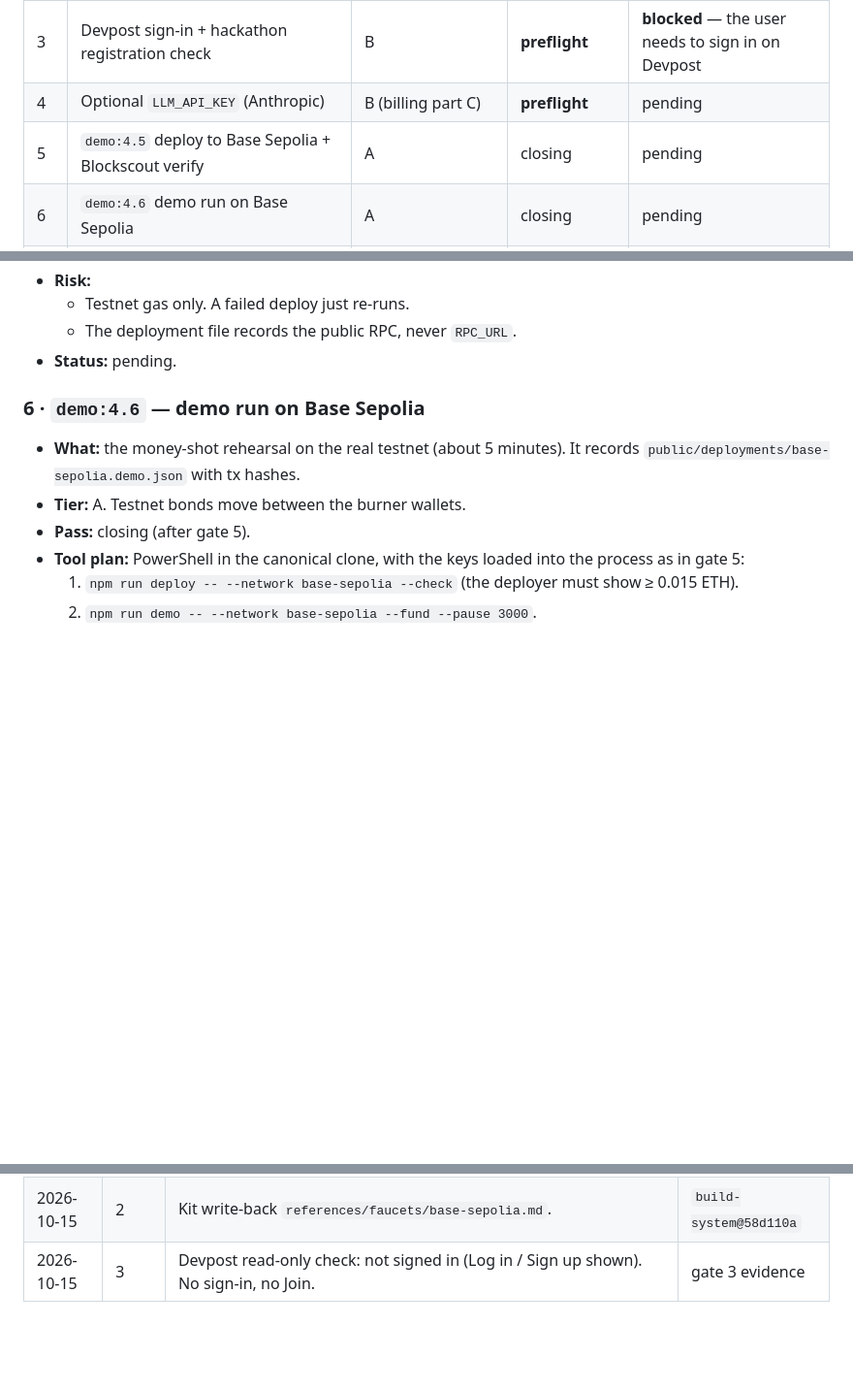
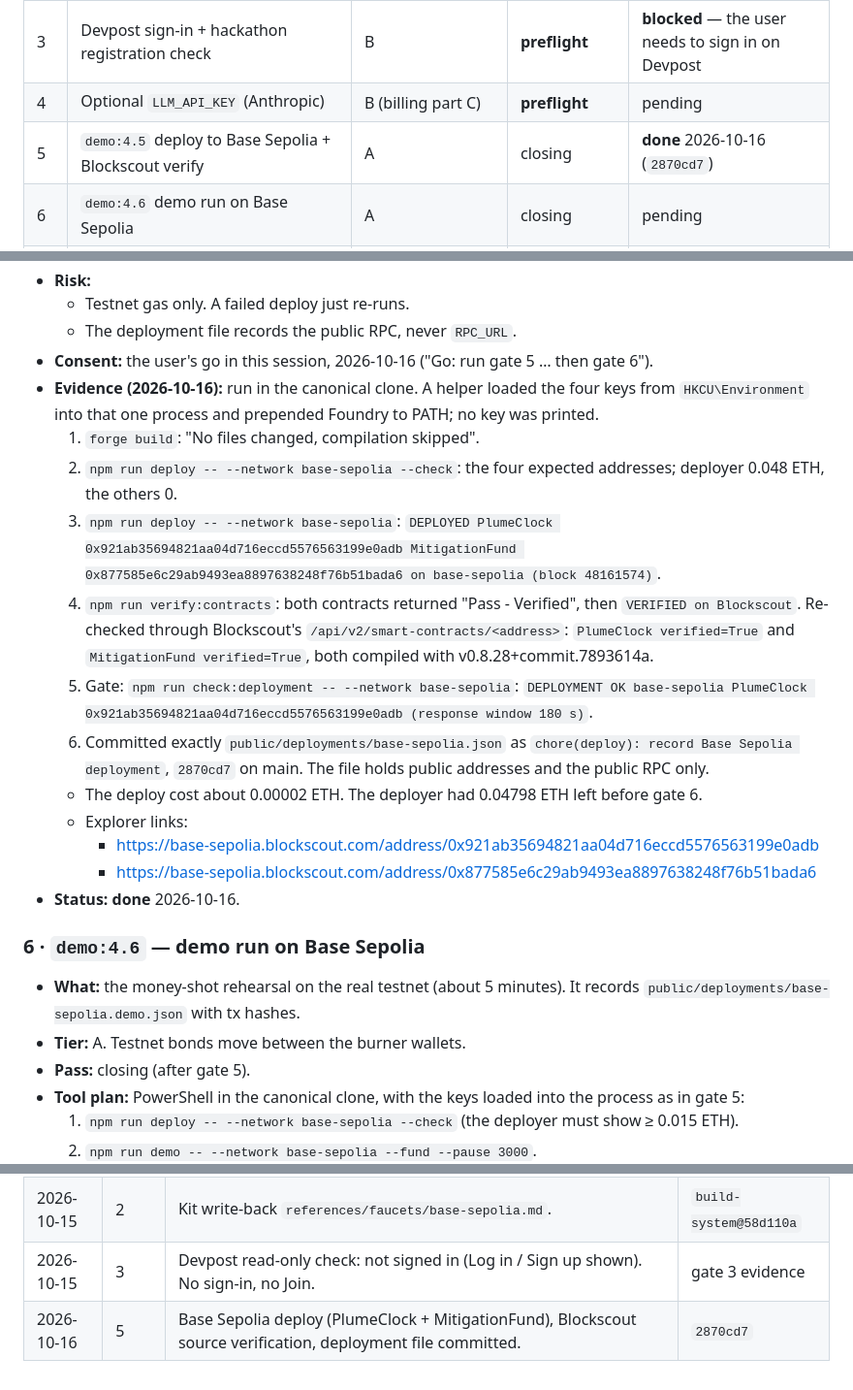
Before and after one commit to bitnormie01/plumeclock, a Markdown page: docs/gates/2026-10-15-gate-ledger.md, 3 parts joined by grey strips. Shown at 97% size. Rendered like a GitHub page; blank space fills up the shorter version.

Commit message:
docs: gate ledger, gate 5 done (Base Sepolia deploy verified)
Co-Authored-By: Claude Opus 5.5 <noreply@anthropic.com>

```diff
--- a/docs/gates/2026-10-15-gate-ledger.md
+++ b/docs/gates/2026-10-15-gate-ledger.md
@@ -110,7 +110,7 @@ go in chat each time: approving an OAuth/SSO grant, and accepting terms or rules
 | 2 | Faucet ≥ 0.02 Base Sepolia ETH → deployer (+ kit write-back) | B (ran as A: no human moment arose) | **preflight** | **done** 2026-10-15 |
 | 3 | Devpost sign-in + hackathon registration check | B | **preflight** | **blocked** — the user needs to sign in on Devpost |
 | 4 | Optional `LLM_API_KEY` (Anthropic) | B (billing part C) | **preflight** | pending |
-| 5 | `demo:4.5` deploy to Base Sepolia + Blockscout verify | A | closing | pending |
+| 5 | `demo:4.5` deploy to Base Sepolia + Blockscout verify | A | closing | **done** 2026-10-16 (`2870cd7`) |
 | 6 | `demo:4.6` demo run on Base Sepolia | A | closing | pending |
 | 7 | `data:2.12` Claude-drafted notices (optional) | A | closing | pending (needs gate 4) |
 | 8 | Flip `bitnormie01/plumeclock` public | A (explicit consent) | closing | pending |
@@ -318,7 +318,28 @@ Batching is fine when named ("run gates 1–2"), but never assumed.
 - **Risk:**
   - Testnet gas only. A failed deploy just re-runs.
   - The deployment file records the public RPC, never `RPC_URL`.
-- **Status:** pending.
+- **Consent:** the user's go in this session, 2026-10-16 ("Go: run gate 5 … then gate 6").
+- **Evidence (2026-10-16):** run in the canonical clone. A helper loaded the four keys from
+  `HKCU\Environment` into that one process and prepended Foundry to PATH; no key was printed.
+  1. `forge build`: "No files changed, compilation skipped".
+  2. `npm run deploy -- --network base-sepolia --check`: the four expected addresses; deployer
+     0.048 ETH, the others 0.
+  3. `npm run deploy -- --network base-sepolia`:
+     `DEPLOYED PlumeClock 0x921ab35694821aa04d716eccd5576563199e0adb MitigationFund 0x877585e6c29ab9493ea8897638248f76b51bada6 on base-sepolia (block 48161574)`.
+  4. `npm run verify:contracts`: both contracts returned "Pass - Verified", then `VERIFIED on
+     Blockscout`. Re-checked through Blockscout's `/api/v2/smart-contracts/<address>`:
+     `PlumeClock verified=True` and `MitigationFund verified=True`, both compiled with
+     v0.8.28+commit.7893614a.
+  5. Gate: `npm run check:deployment -- --network base-sepolia`:
+     `DEPLOYMENT OK base-sepolia PlumeClock 0x921ab35694821aa04d716eccd5576563199e0adb (response window 180 s)`.
+  6. Committed exactly `public/deployments/base-sepolia.json` as
+     `chore(deploy): record Base Sepolia deployment`, `2870cd7` on main. The file holds public
+     addresses and the public RPC only.
+  - The deploy cost about 0.00002 ETH. The deployer had 0.04798 ETH left before gate 6.
+  - Explorer links:
+    - https://base-sepolia.blockscout.com/address/0x921ab35694821aa04d716eccd5576563199e0adb
+    - https://base-sepolia.blockscout.com/address/0x877585e6c29ab9493ea8897638248f76b51bada6
+- **Status:** **done** 2026-10-16.
 
 ### 6 · `demo:4.6` — demo run on Base Sepolia
 
@@ -469,3 +490,4 @@ Batching is fine when named ("run gates 1–2"), but never assumed.
 | 2026-10-15 | 2 | Testnet bridge: 0.048 ETH from the deployer through Base's L1StandardBridge to Base Sepolia. | `0xf12848eb…1fcf` |
 | 2026-10-15 | 2 | Kit write-back `references/faucets/base-sepolia.md`. | `build-system@58d110a` |
 | 2026-10-15 | 3 | Devpost read-only check: not signed in (Log in / Sign up shown). No sign-in, no Join. | gate 3 evidence |
+| 2026-10-16 | 5 | Base Sepolia deploy (PlumeClock + MitigationFund), Blockscout source verification, deployment file committed. | `2870cd7` |
```
